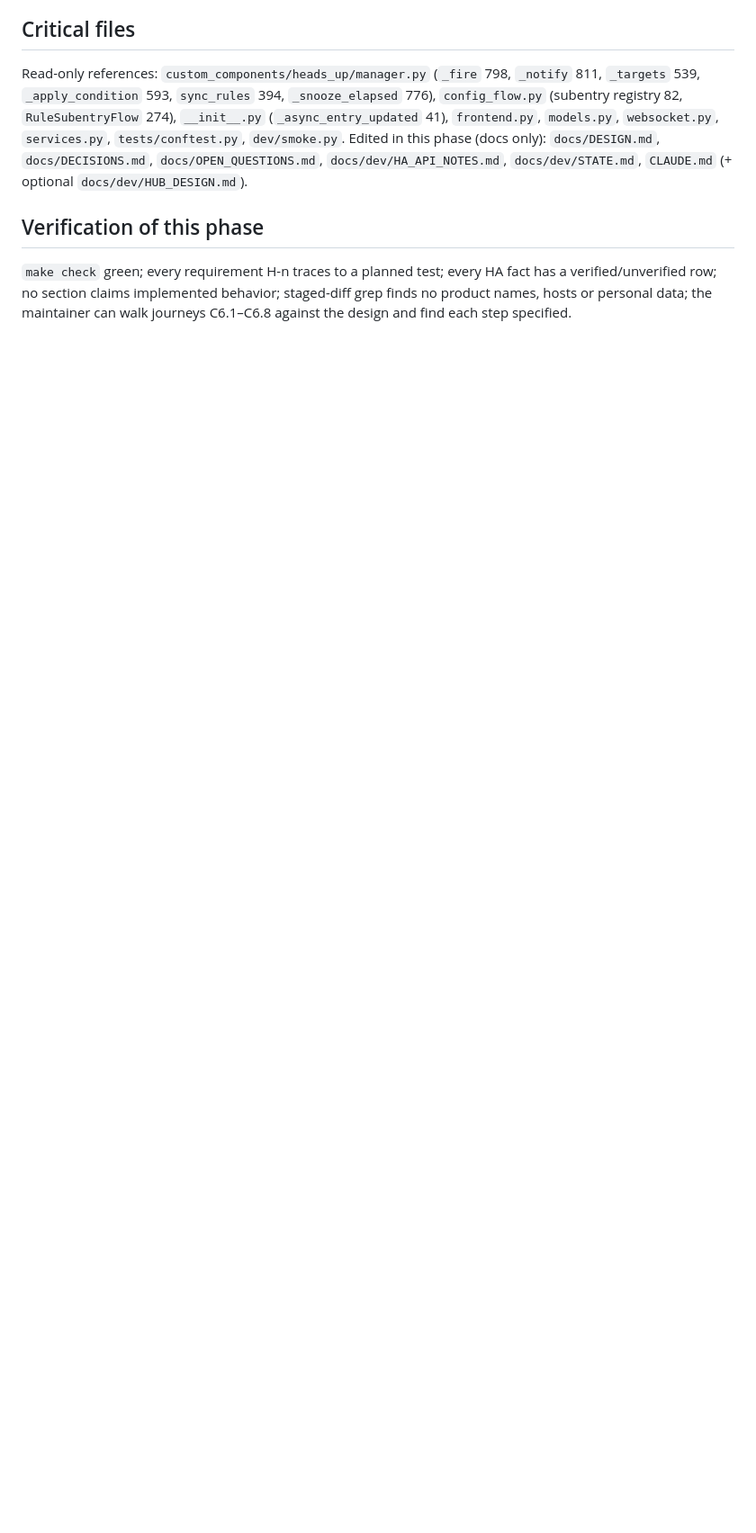
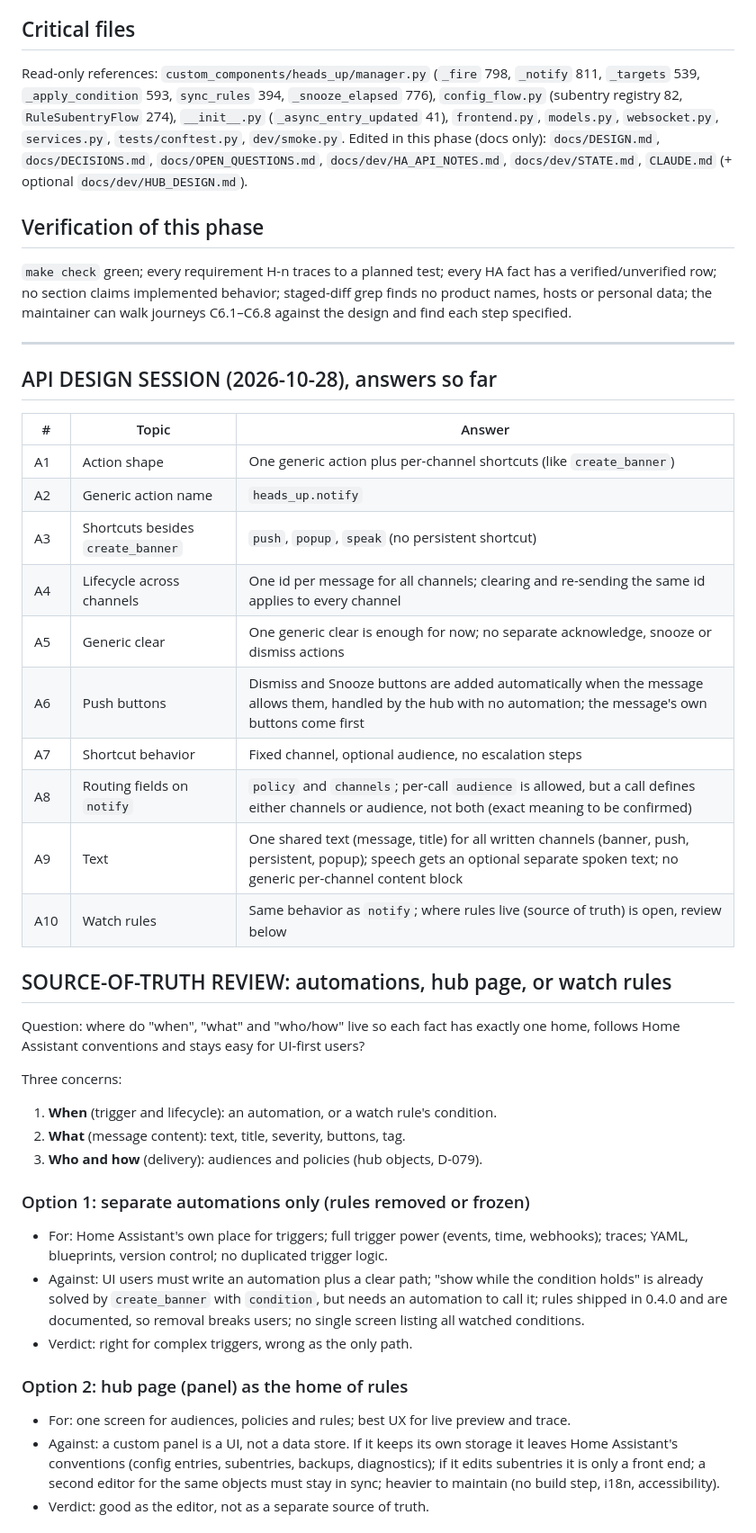
Before and after one commit to Seyphaton/ha-heads-up, a Markdown page: docs/dev/HUB_DESIGN.md, the part around one of its changes. Shown at 90% size. Rendered like a GitHub page; blank space fills up the shorter version.

Commit message:
Hub design: API session answers and source-of-truth review
Co-Authored-By: Claude Sonnet 5.5 <noreply@anthropic.com>

```diff
--- a/docs/dev/HUB_DESIGN.md
+++ b/docs/dev/HUB_DESIGN.md
@@ -376,3 +376,38 @@ Edited in this phase (docs only): `docs/DESIGN.md`, `docs/DECISIONS.md`, `docs/O
 
 ## Verification of this phase
 `make check` green; every requirement H-n traces to a planned test; every HA fact has a verified/unverified row; no section claims implemented behavior; staged-diff grep finds no product names, hosts or personal data; the maintainer can walk journeys C6.1–C6.8 against the design and find each step specified.
+
+---
+
+## API DESIGN SESSION (2026-10-28), answers so far
+| # | Topic | Answer |
+|---|---|---|
+| A1 | Action shape | One generic action plus per-channel shortcuts (like `create_banner`) |
+| A2 | Generic action name | `heads_up.notify` |
+| A3 | Shortcuts besides `create_banner` | `push`, `popup`, `speak` (no persistent shortcut) |
+| A4 | Lifecycle across channels | One id per message for all channels; clearing and re-sending the same id applies to every channel |
+| A5 | Generic clear | One generic clear is enough for now; no separate acknowledge, snooze or dismiss actions |
+| A6 | Push buttons | Dismiss and Snooze buttons are added automatically when the message allows them, handled by the hub with no automation; the message's own buttons come first |
+| A7 | Shortcut behavior | Fixed channel, optional audience, no escalation steps |
+| A8 | Routing fields on `notify` | `policy` and `channels`; per-call `audience` is allowed, but a call defines either channels or audience, not both (exact meaning to be confirmed) |
+| A9 | Text | One shared text (message, title) for all written channels (banner, push, persistent, popup); speech gets an optional separate spoken text; no generic per-channel content block |
+| A10 | Watch rules | Same behavior as `notify`; where rules live (source of truth) is open, review below |
+
+## SOURCE-OF-TRUTH REVIEW: automations, hub page, or watch rules
+Question: where do "when", "what" and "who/how" live so each fact has exactly one home, follows Home Assistant conventions and stays easy for UI-first users?
+
+Three concerns:
+1. **When** (trigger and lifecycle): an automation, or a watch rule's condition.
+2. **What** (message content): text, title, severity, buttons, tag.
+3. **Who and how** (delivery): audiences and policies (hub objects, D-079).
+
+### Option 1: separate automations only (rules removed or frozen)
+- For: Home Assistant's own place for triggers; full trigger power (events, time, webhooks); traces; YAML, blueprints, version control; no duplicated trigger logic.
+- Against: UI users must write an automation plus a clear path; "show while the condition holds" is already solved by `create_banner` with `condition`, but needs an automation to call it; rules shipped in 0.4.0 and are documented, so removal breaks users; no single screen listing all watched conditions.
+- Verdict: right for complex triggers, wrong as the only path.
+
+### Option 2: hub page (panel) as the home of rules
+- For: one screen for audiences, policies and rules; best UX for live preview and trace.
+- Against: a custom panel is a UI, not a data store. If it keeps its own storage it leaves Home Assistant's conventions (config entries, subentries, backups, diagnostics); if it edits subentries it is only a front end; a second editor for the same objects must stay in sync; heavier to maintain (no build step, i18n, accessibility).
+- Verdict: good as the editor, not as a separate source of truth.
+
```
Also changed, not shown: other parts of docs/dev/HUB_DESIGN.md (+12 -0 lines).
